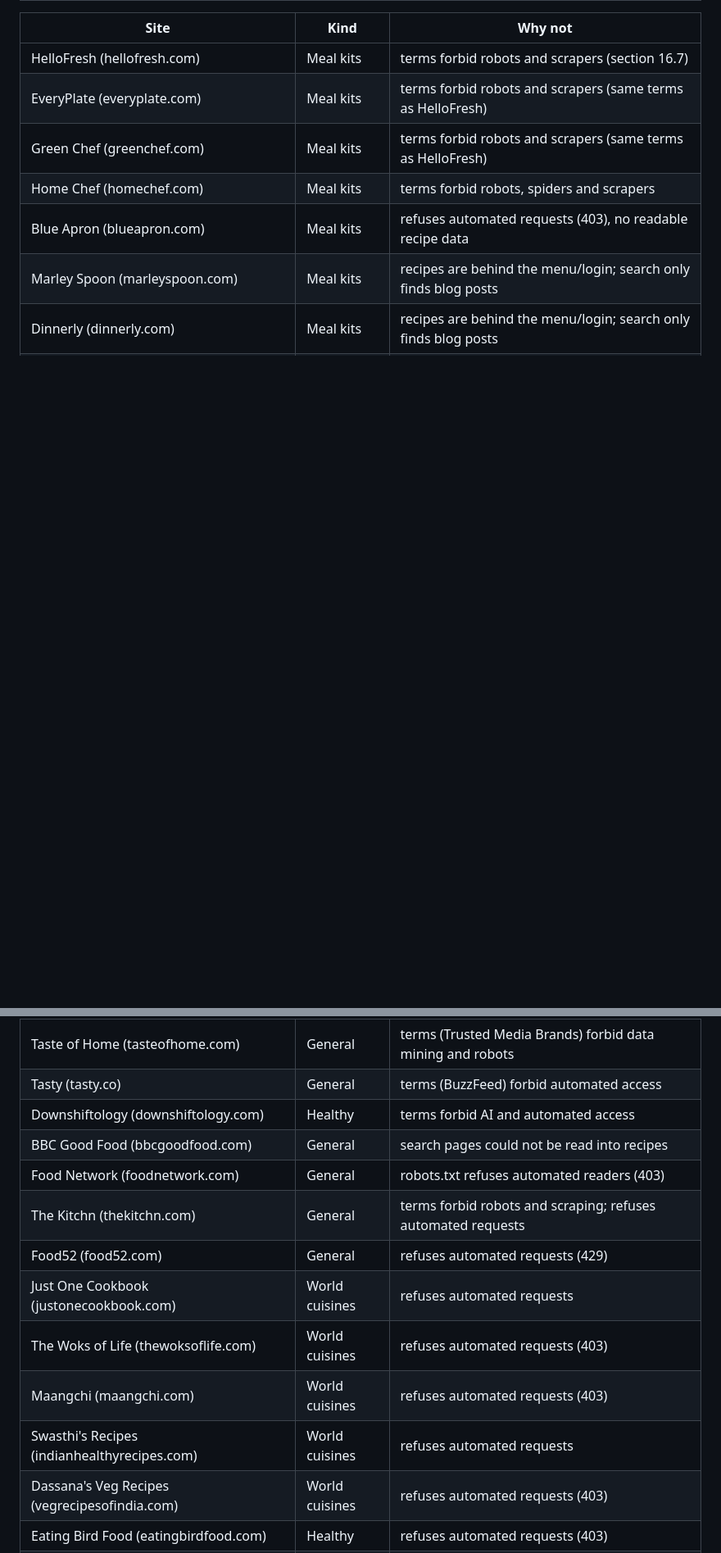
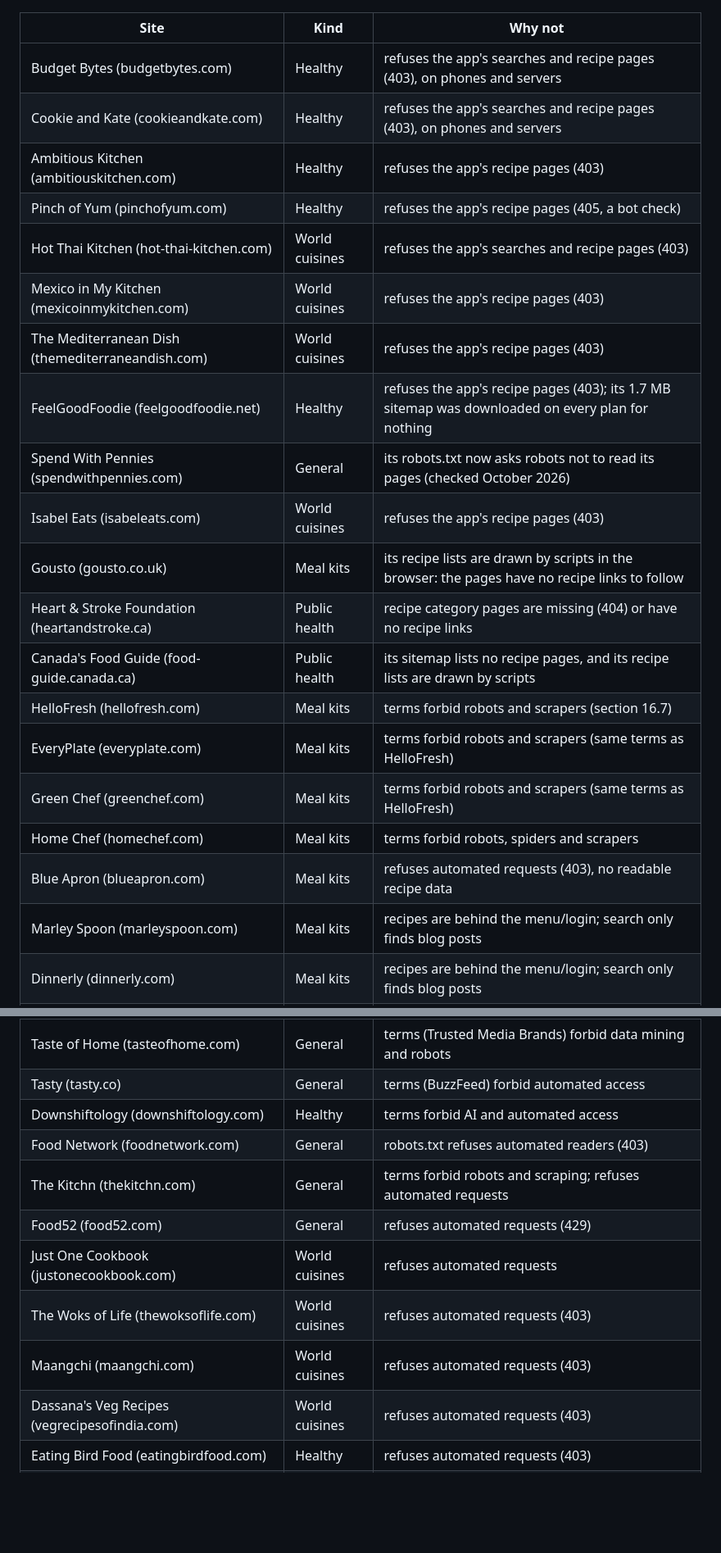
Before and after one commit to nyz2x4pcqr-sudo/Nourish, a Markdown page: SOURCES.md, 2 parts joined by grey strips. Shown at 82% size. GitHub-like rendering; blank space fills up the shorter version.

```diff
--- a/SOURCES.md
+++ b/SOURCES.md
@@ -47,5 +48,18 @@ At plan time Nourish reads only the few pages a plan needs, at most 4 at a time
 | Site | Kind | Why not |
 |---|---|---|
+| Budget Bytes (budgetbytes.com) | Healthy | refuses the app's searches and recipe pages (403), on phones and servers |
+| Cookie and Kate (cookieandkate.com) | Healthy | refuses the app's searches and recipe pages (403), on phones and servers |
+| Ambitious Kitchen (ambitiouskitchen.com) | Healthy | refuses the app's recipe pages (403) |
+| Pinch of Yum (pinchofyum.com) | Healthy | refuses the app's recipe pages (405, a bot check) |
+| Hot Thai Kitchen (hot-thai-kitchen.com) | World cuisines | refuses the app's searches and recipe pages (403) |
+| Mexico in My Kitchen (mexicoinmykitchen.com) | World cuisines | refuses the app's recipe pages (403) |
+| The Mediterranean Dish (themediterraneandish.com) | World cuisines | refuses the app's recipe pages (403) |
+| FeelGoodFoodie (feelgoodfoodie.net) | Healthy | refuses the app's recipe pages (403); its 1.7 MB sitemap was downloaded on every plan for nothing |
+| Spend With Pennies (spendwithpennies.com) | General | its robots.txt now asks robots not to read its pages (checked October 2026) |
+| Isabel Eats (isabeleats.com) | World cuisines | refuses the app's recipe pages (403) |
+| Gousto (gousto.co.uk) | Meal kits | its recipe lists are drawn by scripts in the browser: the pages have no recipe links to follow |
+| Heart & Stroke Foundation (heartandstroke.ca) | Public health | recipe category pages are missing (404) or have no recipe links |
+| Canada's Food Guide (food-guide.canada.ca) | Public health | its sitemap lists no recipe pages, and its recipe lists are drawn by scripts |
 | HelloFresh (hellofresh.com) | Meal kits | terms forbid robots and scrapers (section 16.7) |
 | EveryPlate (everyplate.com) | Meal kits | terms forbid robots and scrapers (same terms as HelloFresh) |
 | Green Chef (greenchef.com) | Meal kits | terms forbid robots and scrapers (same terms as HelloFresh) |
@@ -63,14 +76,12 @@ At plan time Nourish reads only the few pages a plan needs, at most 4 at a time
 | Taste of Home (tasteofhome.com) | General | terms (Trusted Media Brands) forbid data mining and robots |
 | Tasty (tasty.co) | General | terms (BuzzFeed) forbid automated access |
 | Downshiftology (downshiftology.com) | Healthy | terms forbid AI and automated access |
-| BBC Good Food (bbcgoodfood.com) | General | search pages could not be read into recipes |
 | Food Network (foodnetwork.com) | General | robots.txt refuses automated readers (403) |
 | The Kitchn (thekitchn.com) | General | terms forbid robots and scraping; refuses automated requests |
 | Food52 (food52.com) | General | refuses automated requests (429) |
 | Just One Cookbook (justonecookbook.com) | World cuisines | refuses automated requests |
 | The Woks of Life (thewoksoflife.com) | World cuisines | refuses automated requests (403) |
 | Maangchi (maangchi.com) | World cuisines | refuses automated requests (403) |
-| Swasthi's Recipes (indianhealthyrecipes.com) | World cuisines | refuses automated requests |
 | Dassana's Veg Recipes (vegrecipesofindia.com) | World cuisines | refuses automated requests (403) |
 | Eating Bird Food (eatingbirdfood.com) | Healthy | refuses automated requests (403) |
 | Gimme Some Oven (gimmesomeoven.com) | General | refuses automated requests (403) |
```
Also changed, not shown: other parts of SOURCES.md (+14 -15 lines), release-notes/v0.1.12-pre-alpha.md (added, +85 -0 lines).
